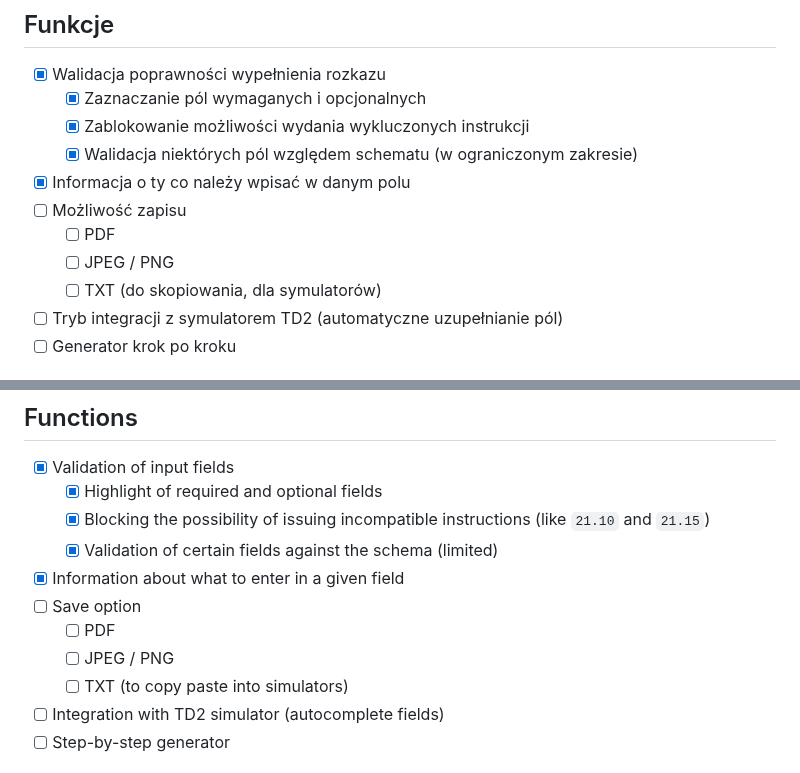
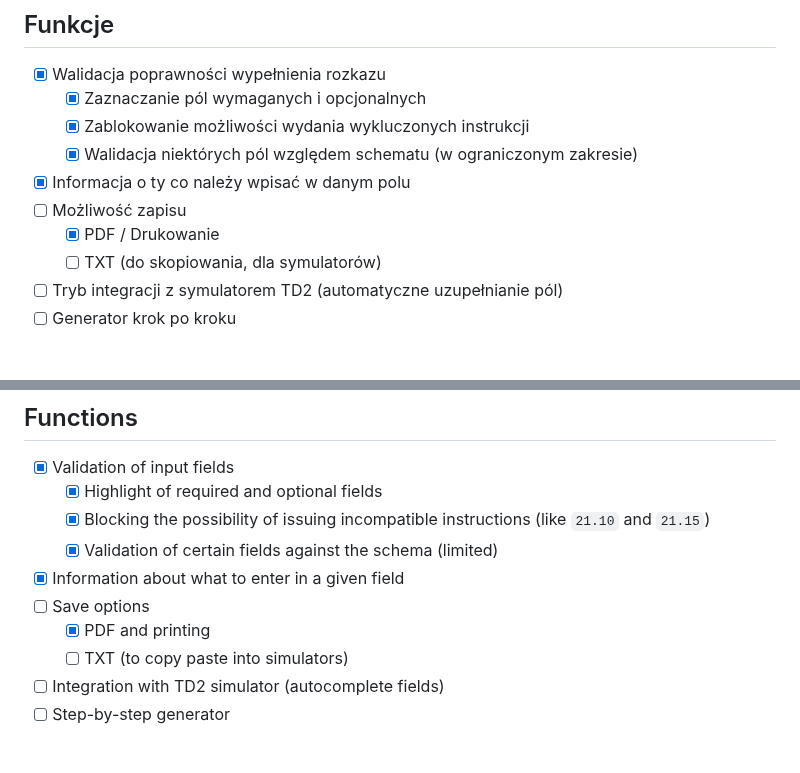
Before and after one commit to Ja-Tar/GeneRozkaz, a Markdown page: README.md, 2 parts joined by grey strips. Drawn GitHub-style.

```diff
--- a/README.md
+++ b/README.md
@@ -14,8 +14,7 @@ Generator online dla nowych kolejowych rozkazów pisemnych
   - [x] Walidacja niektórych pól względem schematu (w ograniczonym zakresie)
 - [x] Informacja o ty co należy wpisać w danym polu
 - [ ] Możliwość zapisu
-  - [ ] PDF
-  - [ ] JPEG / PNG
+  - [x] PDF / Drukowanie
   - [ ] TXT (do skopiowania, dla symulatorów)
 - [ ] Tryb integracji z symulatorem TD2 (automatyczne uzupełnianie pól)
 - [ ] Generator krok po kroku
@@ -59,9 +58,8 @@ Online generator for new Polish written orders
   - [x] Blocking the possibility of issuing incompatible instructions (like `21.10` and `21.15`)
   - [x] Validation of certain fields against the schema (limited)
 - [x] Information about what to enter in a given field
-- [ ] Save option
-  - [ ] PDF
-  - [ ] JPEG / PNG
+- [ ] Save options
+  - [x] PDF and printing
   - [ ] TXT (to copy paste into simulators)
 - [ ] Integration with TD2 simulator (autocomplete fields)
 - [ ] Step-by-step generator
```
